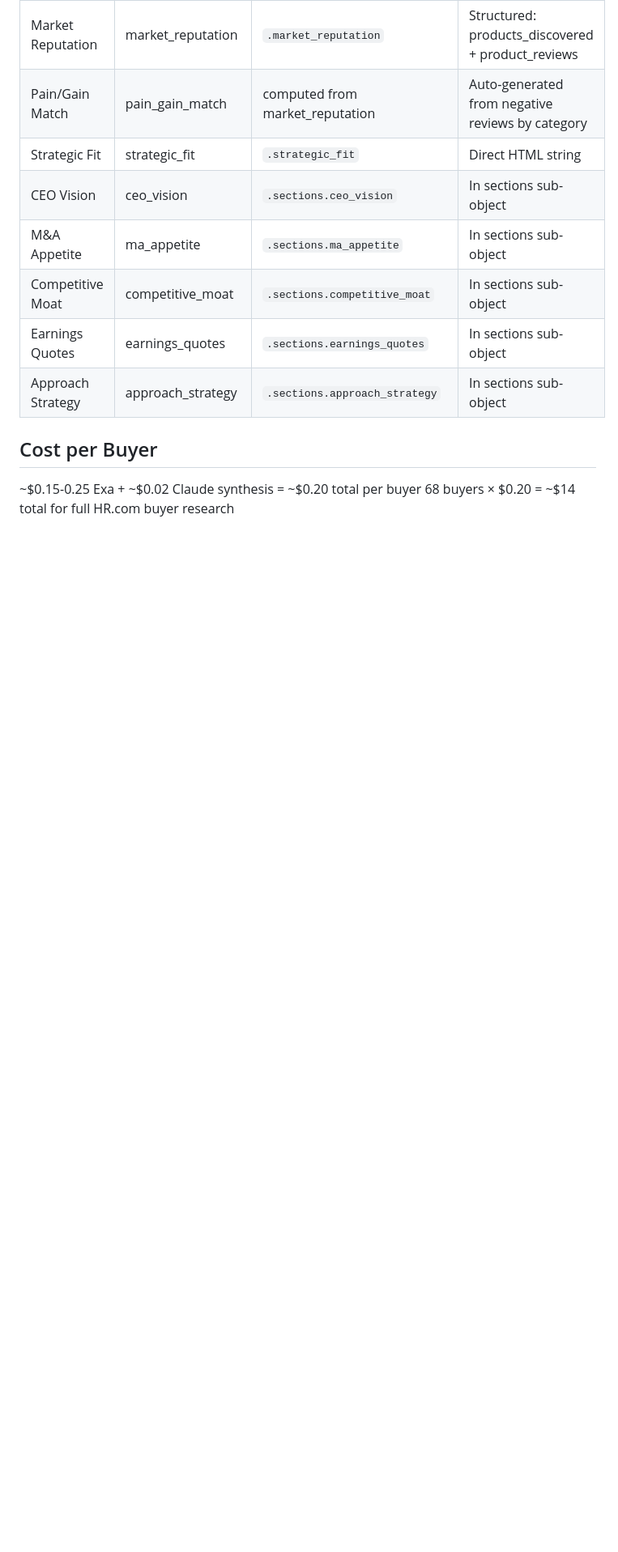
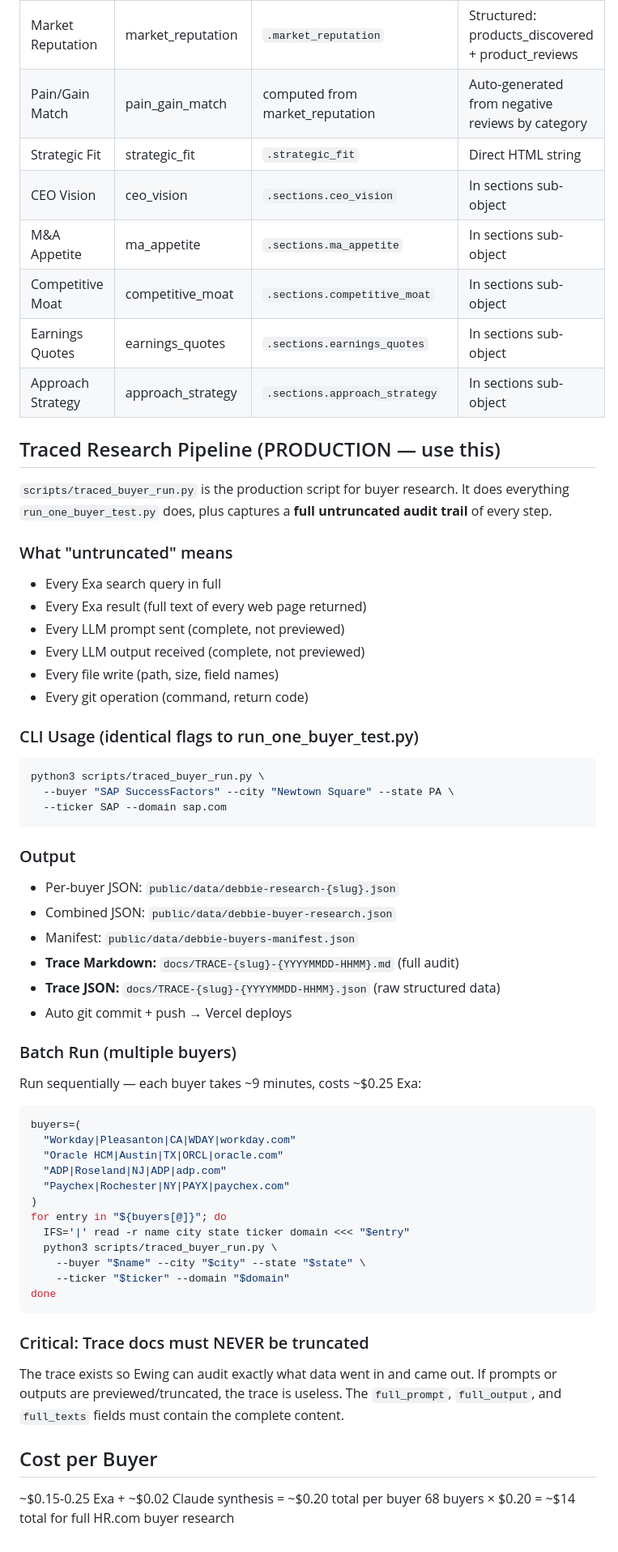
Before and after one commit to ewing-operating-system/master-crm-web, a Markdown page: docs/DEBBIE-REVIEW-SYSTEM.md, the part around the change. Shown at 81% size. GitHub-like rendering; blank space fills up the shorter version.

Commit message:
Document traced buyer pipeline as production process in CLAUDE.md and Debbie docs

````diff
--- a/docs/DEBBIE-REVIEW-SYSTEM.md
+++ b/docs/DEBBIE-REVIEW-SYSTEM.md
@@ -132,6 +132,56 @@ python3 scripts/run_one_buyer_test.py \
 | Earnings Quotes | earnings_quotes | `.sections.earnings_quotes` | In sections sub-object |
 | Approach Strategy | approach_strategy | `.sections.approach_strategy` | In sections sub-object |
 
+## Traced Research Pipeline (PRODUCTION — use this)
+
+`scripts/traced_buyer_run.py` is the production script for buyer research. It does everything `run_one_buyer_test.py` does, plus captures a **full untruncated audit trail** of every step.
+
+### What "untruncated" means
+- Every Exa search query in full
+- Every Exa result (full text of every web page returned)
+- Every LLM prompt sent (complete, not previewed)
+- Every LLM output received (complete, not previewed)
+- Every file write (path, size, field names)
+- Every git operation (command, return code)
+
+### CLI Usage (identical flags to run_one_buyer_test.py)
+
+```bash
+python3 scripts/traced_buyer_run.py \
+  --buyer "SAP SuccessFactors" --city "Newtown Square" --state PA \
+  --ticker SAP --domain sap.com
+```
+
+### Output
+- Per-buyer JSON: `public/data/debbie-research-{slug}.json`
+- Combined JSON: `public/data/debbie-buyer-research.json`
+- Manifest: `public/data/debbie-buyers-manifest.json`
+- **Trace Markdown:** `docs/TRACE-{slug}-{YYYYMMDD-HHMM}.md` (full audit)
+- **Trace JSON:** `docs/TRACE-{slug}-{YYYYMMDD-HHMM}.json` (raw structured data)
+- Auto git commit + push → Vercel deploys
+
+### Batch Run (multiple buyers)
+
+Run sequentially — each buyer takes ~9 minutes, costs ~$0.25 Exa:
+
+```bash
+buyers=(
+  "Workday|Pleasanton|CA|WDAY|workday.com"
+  "Oracle HCM|Austin|TX|ORCL|oracle.com"
+  "ADP|Roseland|NJ|ADP|adp.com"
+  "Paychex|Rochester|NY|PAYX|paychex.com"
+)
+for entry in "${buyers[@]}"; do
+  IFS='|' read -r name city state ticker domain <<< "$entry"
+  python3 scripts/traced_buyer_run.py \
+    --buyer "$name" --city "$city" --state "$state" \
+    --ticker "$ticker" --domain "$domain"
+done
+```
+
+### Critical: Trace docs must NEVER be truncated
+The trace exists so Ewing can audit exactly what data went in and came out. If prompts or outputs are previewed/truncated, the trace is useless. The `full_prompt`, `full_output`, and `full_texts` fields must contain the complete content.
+
 ## Cost per Buyer
 
 ~$0.15-0.25 Exa + ~$0.02 Claude synthesis = ~$0.20 total per buyer
````
Also changed, not shown: CLAUDE.md (+10 -0 lines).
